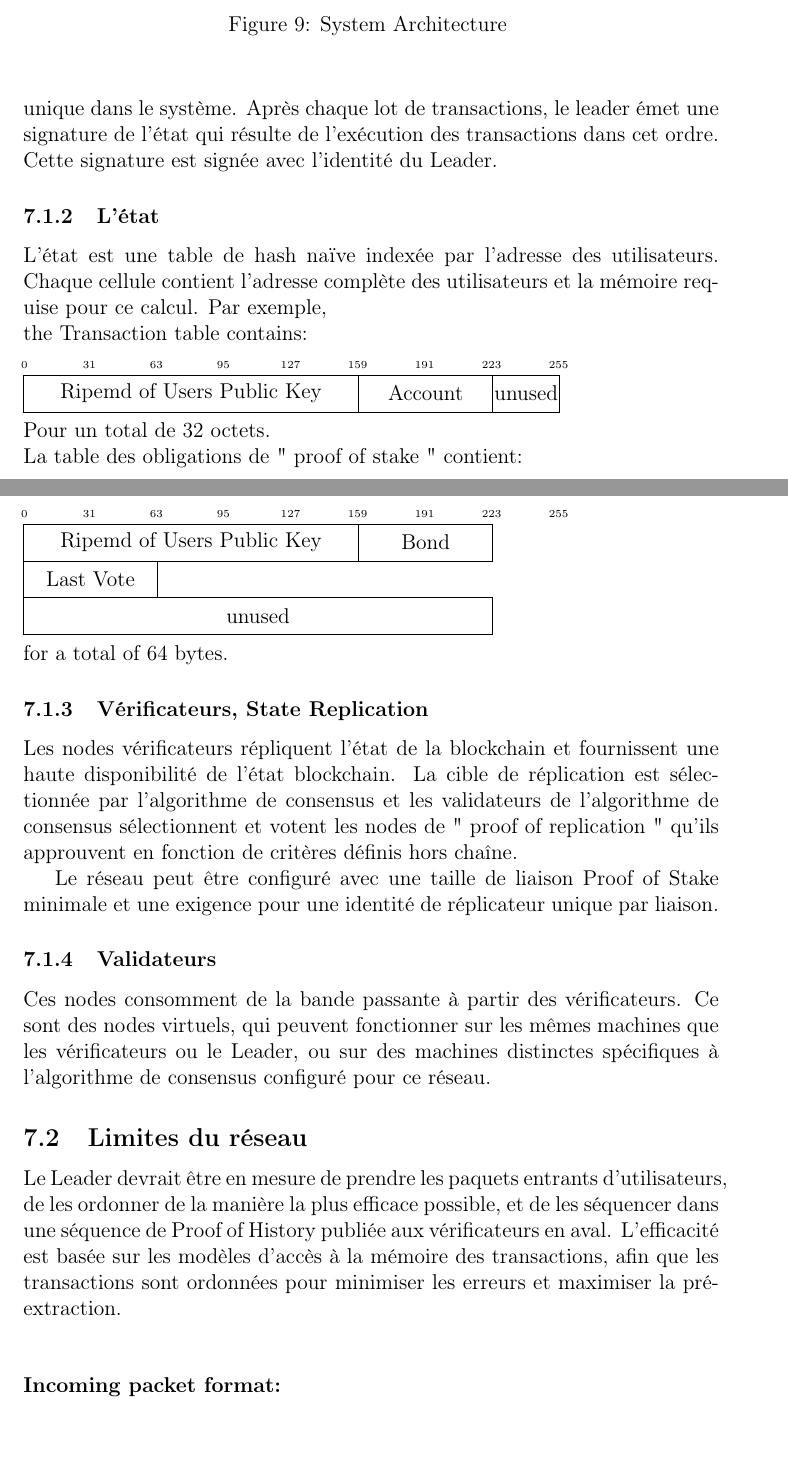
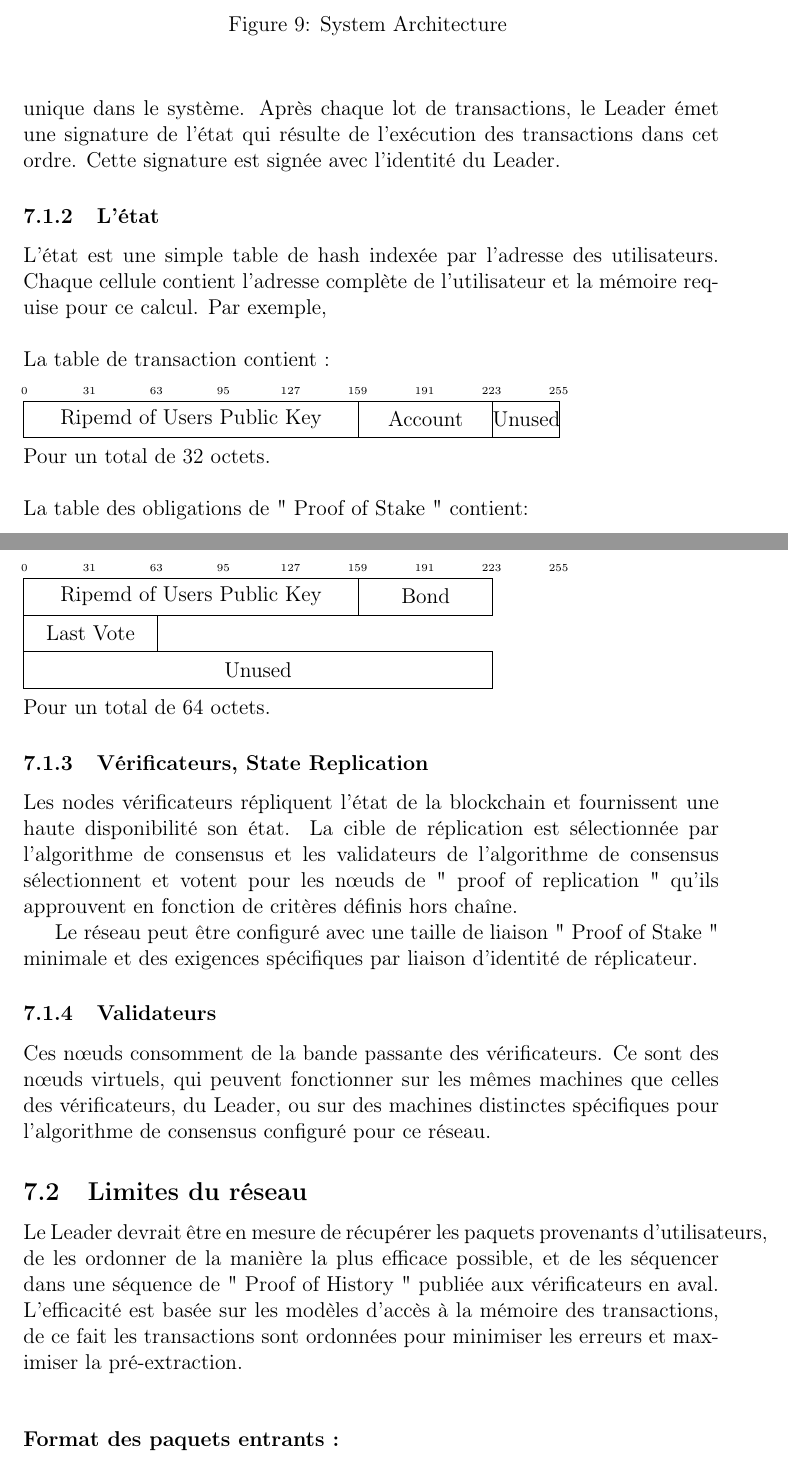
Before and after one commit to solana-labs/whitepaper, a LaTeX paper (solana-whitepaper-fr.tex): two parts of pages 28 and 29 of 34, joined at a grey line, cut so that both start at the same text, the shorter picture padded with empty space. Compiled offline with pdfLaTeX.

Commit message:
Review French version of page 28-29. Rebuild French pdf.

```diff
--- a/solana-whitepaper-fr.tex
+++ b/solana-whitepaper-fr.tex
@@ -599,37 +599,38 @@ Pour éviter ce scénario, les vérificateurs PoRep peuvent parfois soumettre de
 \subsection{Composants}
 
 \subsubsection{Leader, générateur de PoH}
-Le Leader est un générateur de " proof of history " élu. Il consomme de manière arbitraire des transactions d’utilisateur et affiche une séquence de " proof of history " de toutes les transactions garantissant un ordre global unique dans le système. Après chaque lot de transactions, le leader émet une signature de l'état qui résulte de l'exécution des transactions dans cet ordre. Cette signature est signée avec l'identité du Leader.
+Le Leader est un générateur de " proof of history " élu. Il consomme de manière arbitraire des transactions d’utilisateur et affiche une séquence de " proof of history " de toutes les transactions garantissant un ordre global unique dans le système. Après chaque lot de transactions, le Leader émet une signature de l'état qui résulte de l'exécution des transactions dans cet ordre. Cette signature est signée avec l'identité du Leader.
 
 \subsubsection{L'état}
-L'état est une table de hash naïve indexée par l'adresse des utilisateurs. Chaque cellule contient l’adresse complète des utilisateurs et la mémoire requise pour ce calcul. Par exemple,\\
-\noindent the Transaction table contains:\\\\\noindent
+L'état est une simple table de hash indexée par l'adresse des utilisateurs. Chaque cellule contient l’adresse complète de l'utilisateur et la mémoire requise pour ce calcul. Par exemple,\\
+
+\noindent La table de transaction contient :\\\\\noindent
 \begin{bytefield}[bitwidth=.1em]{256}
 \bitheader{0,31,63,95,127,159,191,223,255} \\
 \bitbox{160}{Ripemd of Users Public Key}
 & \bitbox{64}{Account}
-& \bitbox{32}{unused}
+& \bitbox{32}{Unused}
 \end{bytefield}\\
 Pour un total de 32 octets.\\
-\noindent La table des obligations de " proof of stake " contient:\\\\\noindent
+
+\noindent La table des obligations de " Proof of Stake " contient:\\\\\noindent
 \begin{bytefield}[bitwidth=.1em]{256}
 \bitheader{0,31,63,95,127,159,191,223,255} \\
 \bitbox{160}{Ripemd of Users Public Key}
 & \bitbox{64}{Bond} \\
 & \bitbox{64}{Last Vote} \\
-& \bitbox{224}{unused}
+& \bitbox{224}{Unused}
 \end{bytefield}\\
-for a total of 64 bytes.
+Pour un total de 64 octets.
+
 \subsubsection{Vérificateurs, State Replication}
 
+Les nodes vérificateurs répliquent l'état de la blockchain et fournissent une haute disponibilité son état. La cible de réplication est sélectionnée par l'algorithme de consensus et les validateurs de l'algorithme de consensus sélectionnent et votent pour les nœuds de " proof of replication " qu'ils approuvent en fonction de critères définis hors chaîne.
 
+Le réseau peut être configuré avec une taille de liaison " Proof of Stake " minimale et des exigences spécifiques par liaison d'identité de réplicateur.
 
-Les nodes vérificateurs répliquent l'état de la blockchain et fournissent une haute disponibilité de l'état blockchain. La cible de réplication est sélectionnée par l'algorithme de consensus et les validateurs de l'algorithme de consensus sélectionnent et votent les nodes de " proof of replication " qu'ils approuvent en fonction de critères définis hors chaîne.
-
-
-Le réseau peut être configuré avec une taille de liaison Proof of Stake minimale et une exigence pour une identité de réplicateur unique par liaison.
 \subsubsection{Validateurs}
-Ces nodes consomment de la bande passante à partir des vérificateurs. Ce sont des nodes virtuels, qui peuvent fonctionner sur les mêmes machines que les vérificateurs ou le Leader, ou sur des machines distinctes spécifiques à l'algorithme de consensus configuré pour ce réseau.
+Ces nœuds consomment de la bande passante des vérificateurs. Ce sont des nœuds virtuels, qui peuvent fonctionner sur les mêmes machines que celles des vérificateurs, du Leader, ou sur des machines distinctes spécifiques pour l'algorithme de consensus configuré pour ce réseau.
 
 \subsection{Limites du réseau}
 
@@ -641,9 +642,9 @@ Ces nodes consomment de la bande passante à partir des vérificateurs. Ce sont
   \end{center}
   \end{figure}
 
-Le Leader devrait être en mesure de prendre les paquets entrants d'utilisateurs, de les ordonner de la manière la plus efficace possible, et de les séquencer dans une séquence de Proof of History publiée aux vérificateurs en aval. L'efficacité est basée sur les modèles d'accès à la mémoire des transactions, afin que les transactions sont ordonnées pour minimiser les erreurs et maximiser la pré-extraction.\\\\
+Le Leader devrait être en mesure de récupérer les paquets provenants d'utilisateurs, de les ordonner de la manière la plus efficace possible, et de les séquencer dans une séquence de " Proof of History " publiée aux vérificateurs en aval. L'efficacité est basée sur les modèles d'accès à la mémoire des transactions, de ce fait les transactions sont ordonnées pour minimiser les erreurs et maximiser la pré-extraction.\\\\
 
-\noindent \textbf{Incoming packet format:}\\\\\noindent
+\noindent \textbf{Format des paquets entrants :}\\\\\noindent
 \begin{bytefield}[bitwidth=.1em]{256}
 \bitheader{0,31,63,95,127,159,191,223,255} \\
 \begin{rightwordgroup}{Signé}
```
Also changed, not shown: solana-whitepaper-fr.pdf.
